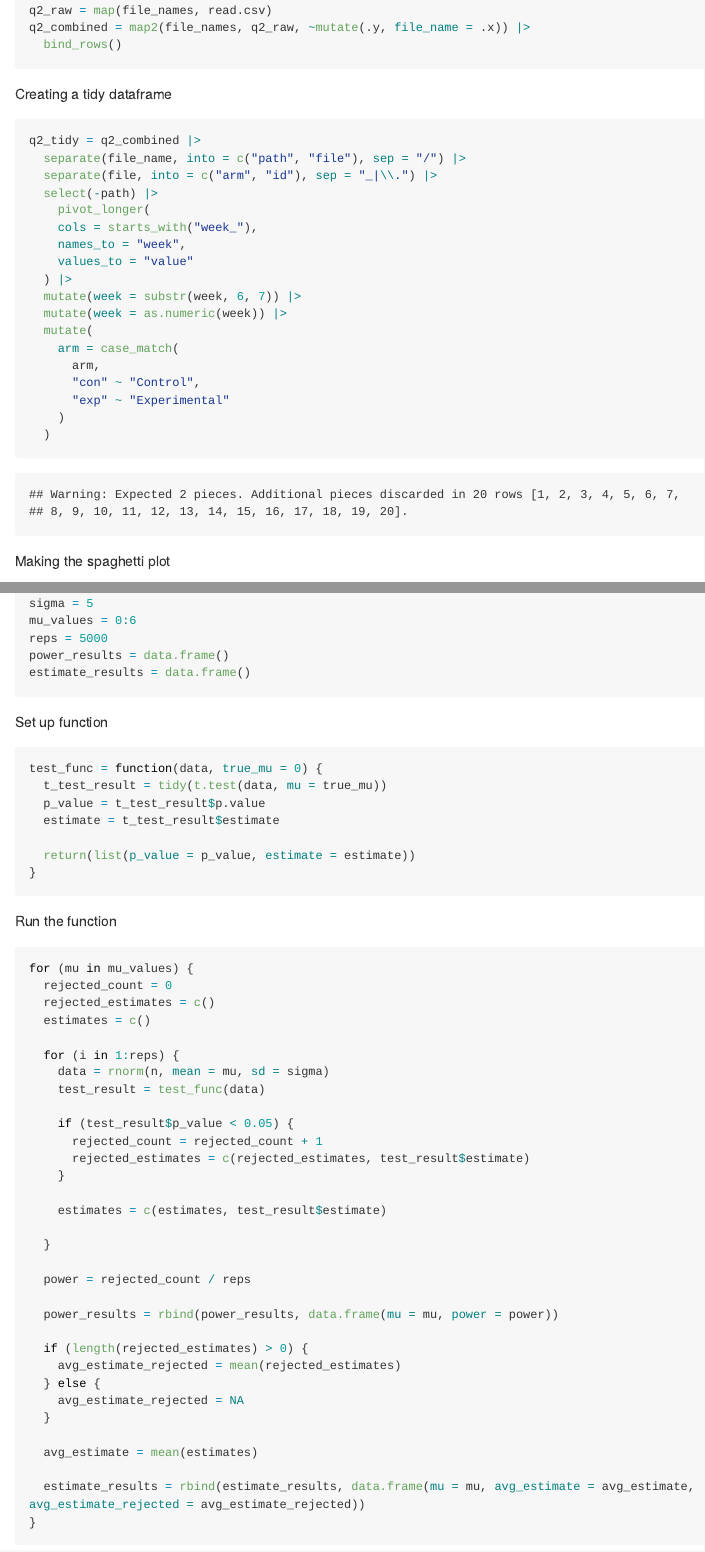
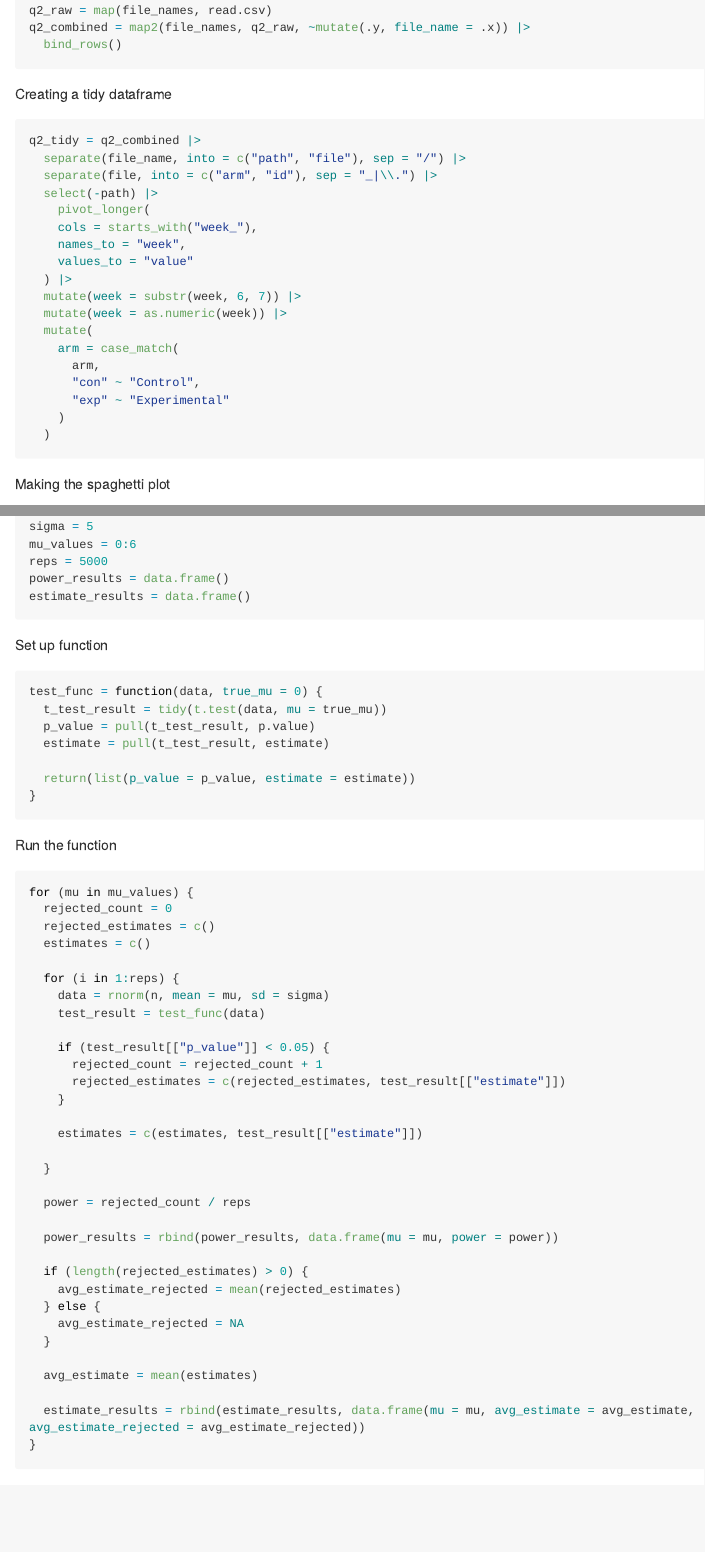
Before and after one commit to SiqingWang-sw/p8105_hw5_sw3879, an R Markdown document (p8105_hw5_sw3879.Rmd): the page in a window 1100 px wide, from 2270 px down, and a second part further down, joined at a grey line. Rendered offline with R 4.5, knitr and Pandoc, with nearby package versions; some code elsewhere in the file could not run offline; long lines of code are wrapped; column names are cleaned by a stand-in for the janitor package.

Commit message:
finalized q3 comments

````diff
--- a/p8105_hw5_sw3879.Rmd
+++ b/p8105_hw5_sw3879.Rmd
@@ -92,7 +92,7 @@ q2_combined = map2(file_names, q2_raw, ~mutate(.y, file_name = .x)) |>
 ```
 
 Creating a tidy dataframe
-```{r}
+```{r, warning = FALSE}
 q2_tidy = q2_combined |>
   separate(file_name, into = c("path", "file"), sep = "/") |>
   separate(file, into = c("arm", "id"), sep = "_|\\.") |>
@@ -141,8 +141,8 @@ Set up function
 ```{r}
 test_func = function(data, true_mu = 0) {
   t_test_result = tidy(t.test(data, mu = true_mu))
-  p_value = t_test_result$p.value
-  estimate = t_test_result$estimate
+  p_value = pull(t_test_result, p.value)
+  estimate = pull(t_test_result, estimate)
 
   return(list(p_value = p_value, estimate = estimate))
 }
@@ -159,12 +159,12 @@ for (mu in mu_values) {
     data = rnorm(n, mean = mu, sd = sigma)
     test_result = test_func(data)
 
-    if (test_result$p_value < 0.05) {
+    if (test_result[["p_value"]] < 0.05) {
       rejected_count = rejected_count + 1
-      rejected_estimates = c(rejected_estimates, test_result$estimate)
+      rejected_estimates = c(rejected_estimates, test_result[["estimate"]])
     }
 
-    estimates = c(estimates, test_result$estimate)
+    estimates = c(estimates, test_result[["estimate"]])
 
   }
 
````
Also changed, not shown: p8105_hw5_sw3879.md, p8105_hw5_sw3879.Rmd (6 more changed lines).
